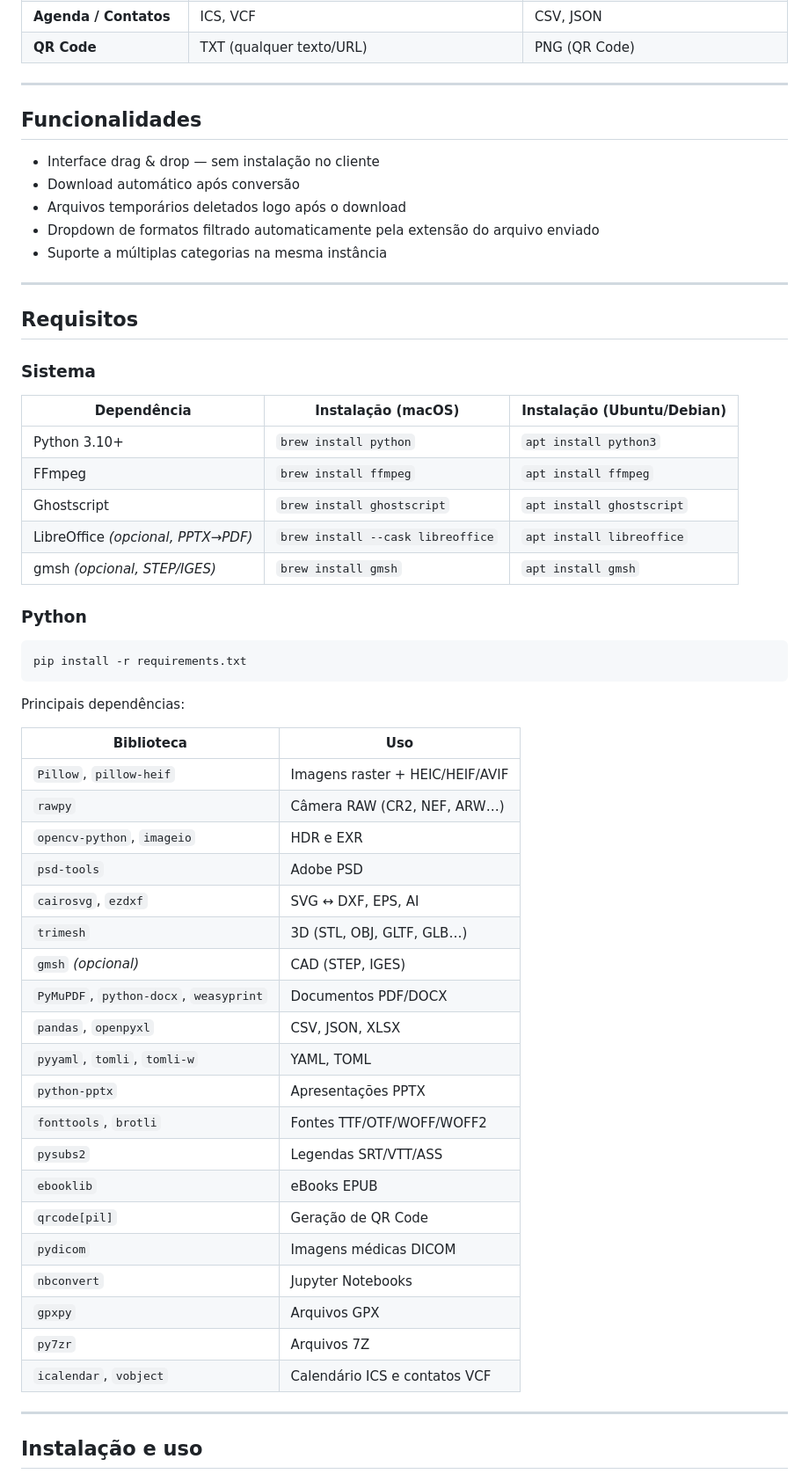
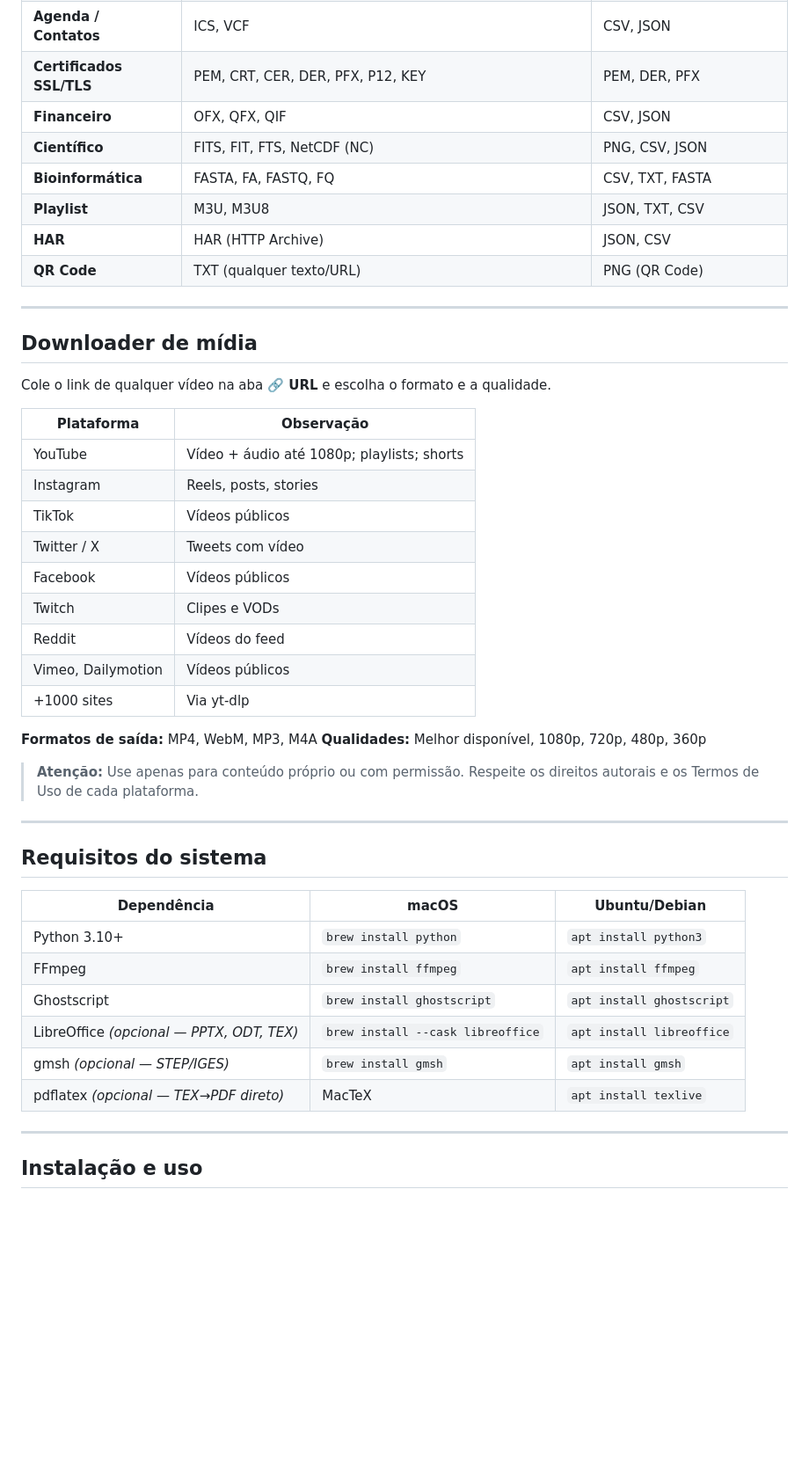
Before and after one commit to Captando/Convertudo, a Markdown page: README.md, the part around one of its changes. Shown at 88% size. Drawn GitHub-style; blank space fills up the shorter version.

````diff
--- a/README.md
+++ b/README.md
@@ -37,60 +52,47 @@ Conversor universal de arquivos — Web App que converte qualquer formato para o
 | **Agenda / Contatos** | ICS, VCF | CSV, JSON |
+| **Certificados SSL/TLS** | PEM, CRT, CER, DER, PFX, P12, KEY | PEM, DER, PFX |
+| **Financeiro** | OFX, QFX, QIF | CSV, JSON |
+| **Científico** | FITS, FIT, FTS, NetCDF (NC) | PNG, CSV, JSON |
+| **Bioinformática** | FASTA, FA, FASTQ, FQ | CSV, TXT, FASTA |
+| **Playlist** | M3U, M3U8 | JSON, TXT, CSV |
+| **HAR** | HAR (HTTP Archive) | JSON, CSV |
 | **QR Code** | TXT (qualquer texto/URL) | PNG (QR Code) |
 
 ---
 
-## Funcionalidades
+## Downloader de mídia
 
-- Interface drag & drop — sem instalação no cliente
-- Download automático após conversão
-- Arquivos temporários deletados logo após o download
-- Dropdown de formatos filtrado automaticamente pela extensão do arquivo enviado
-- Suporte a múltiplas categorias na mesma instância
+Cole o link de qualquer vídeo na aba **🔗 URL** e escolha o formato e a qualidade.
+
+| Plataforma | Observação |
+|------------|-----------|
+| YouTube | Vídeo + áudio até 1080p; playlists; shorts |
+| Instagram | Reels, posts, stories |
+| TikTok | Vídeos públicos |
+| Twitter / X | Tweets com vídeo |
+| Facebook | Vídeos públicos |
+| Twitch | Clipes e VODs |
+| Reddit | Vídeos do feed |
+| Vimeo, Dailymotion | Vídeos públicos |
+| +1000 sites | Via yt-dlp |
+
+**Formatos de saída:** MP4, WebM, MP3, M4A
+**Qualidades:** Melhor disponível, 1080p, 720p, 480p, 360p
+
+> **Atenção:** Use apenas para conteúdo próprio ou com permissão. Respeite os direitos autorais e os Termos de Uso de cada plataforma.
 
 ---
 
-## Requisitos
+## Requisitos do sistema
 
-### Sistema
-
-| Dependência | Instalação (macOS) | Instalação (Ubuntu/Debian) |
-|-------------|--------------------|-----------------------------|
+| Dependência | macOS | Ubuntu/Debian |
+|-------------|-------|---------------|
 | Python 3.10+ | `brew install python` | `apt install python3` |
 | FFmpeg | `brew install ffmpeg` | `apt install ffmpeg` |
 | Ghostscript | `brew install ghostscript` | `apt install ghostscript` |
-| LibreOffice *(opcional, PPTX→PDF)* | `brew install --cask libreoffice` | `apt install libreoffice` |
-| gmsh *(opcional, STEP/IGES)* | `brew install gmsh` | `apt install gmsh` |
-
-### Python
-
-```
-pip install -r requirements.txt
-```
-
-Principais dependências:
-
-| Biblioteca | Uso |
-|---|---|
-| `Pillow`, `pillow-heif` | Imagens raster + HEIC/HEIF/AVIF |
-| `rawpy` | Câmera RAW (CR2, NEF, ARW…) |
-| `opencv-python`, `imageio` | HDR e EXR |
-| `psd-tools` | Adobe PSD |
-| `cairosvg`, `ezdxf` | SVG ↔ DXF, EPS, AI |
-| `trimesh` | 3D (STL, OBJ, GLTF, GLB…) |
-| `gmsh` *(opcional)* | CAD (STEP, IGES) |
-| `PyMuPDF`, `python-docx`, `weasyprint` | Documentos PDF/DOCX |
-| `pandas`, `openpyxl` | CSV, JSON, XLSX |
-| `pyyaml`, `tomli`, `tomli-w` | YAML, TOML |
-| `python-pptx` | Apresentações PPTX |
-| `fonttools`, `brotli` | Fontes TTF/OTF/WOFF/WOFF2 |
-| `pysubs2` | Legendas SRT/VTT/ASS |
-| `ebooklib` | eBooks EPUB |
-| `qrcode[pil]` | Geração de QR Code |
-| `pydicom` | Imagens médicas DICOM |
-| `nbconvert` | Jupyter Notebooks |
-| `gpxpy` | Arquivos GPX |
-| `py7zr` | Arquivos 7Z |
-| `icalendar`, `vobject` | Calendário ICS e contatos VCF |
+| LibreOffice *(opcional — PPTX, ODT, TEX)* | `brew install --cask libreoffice` | `apt install libreoffice` |
+| gmsh *(opcional — STEP/IGES)* | `brew install gmsh` | `apt install gmsh` |
+| pdflatex *(opcional — TEX→PDF direto)* | MacTeX | `apt install texlive` |
 
 ---
 
````
Also changed, not shown: other parts of README.md (+102 -29 lines).
